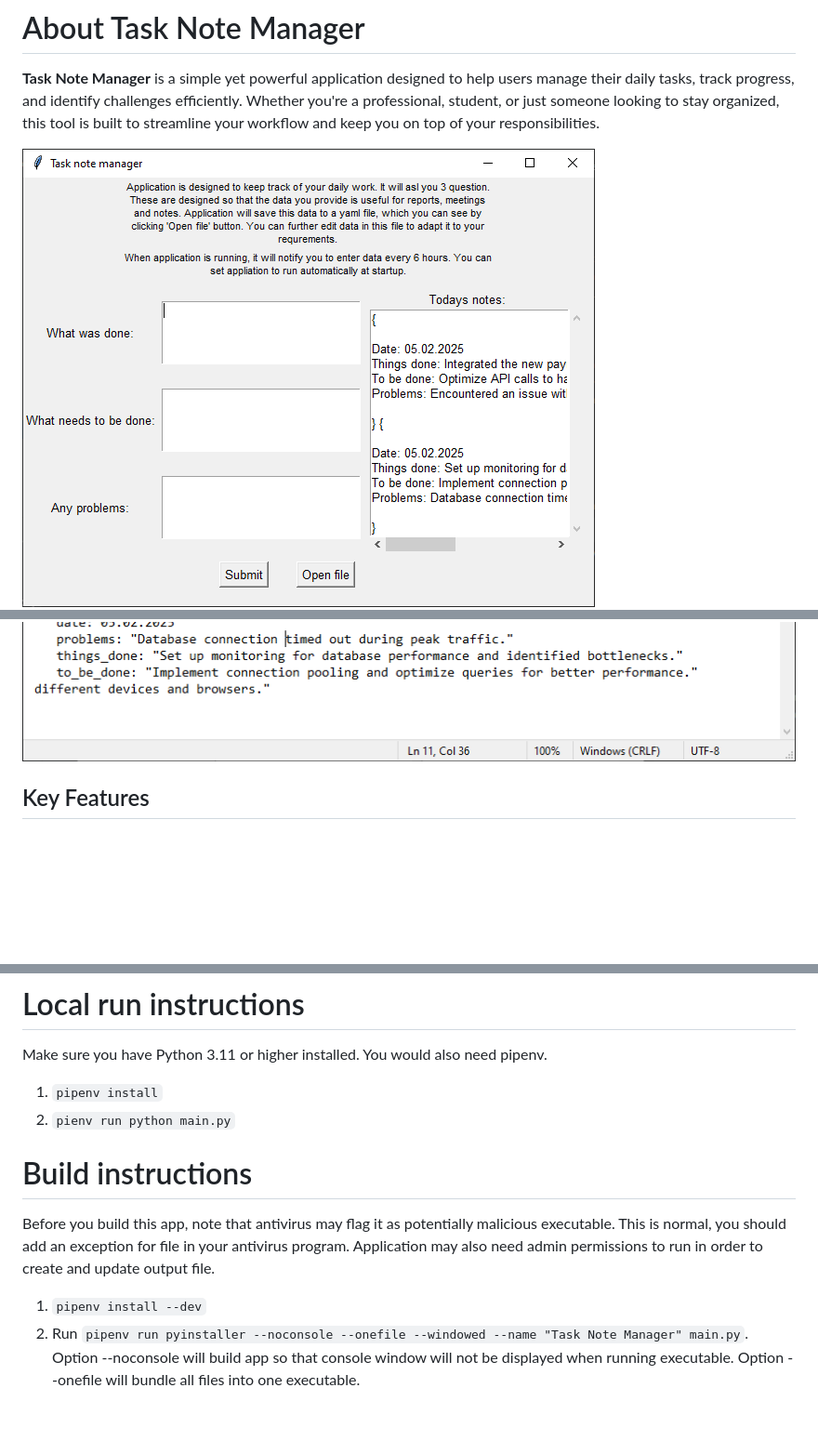
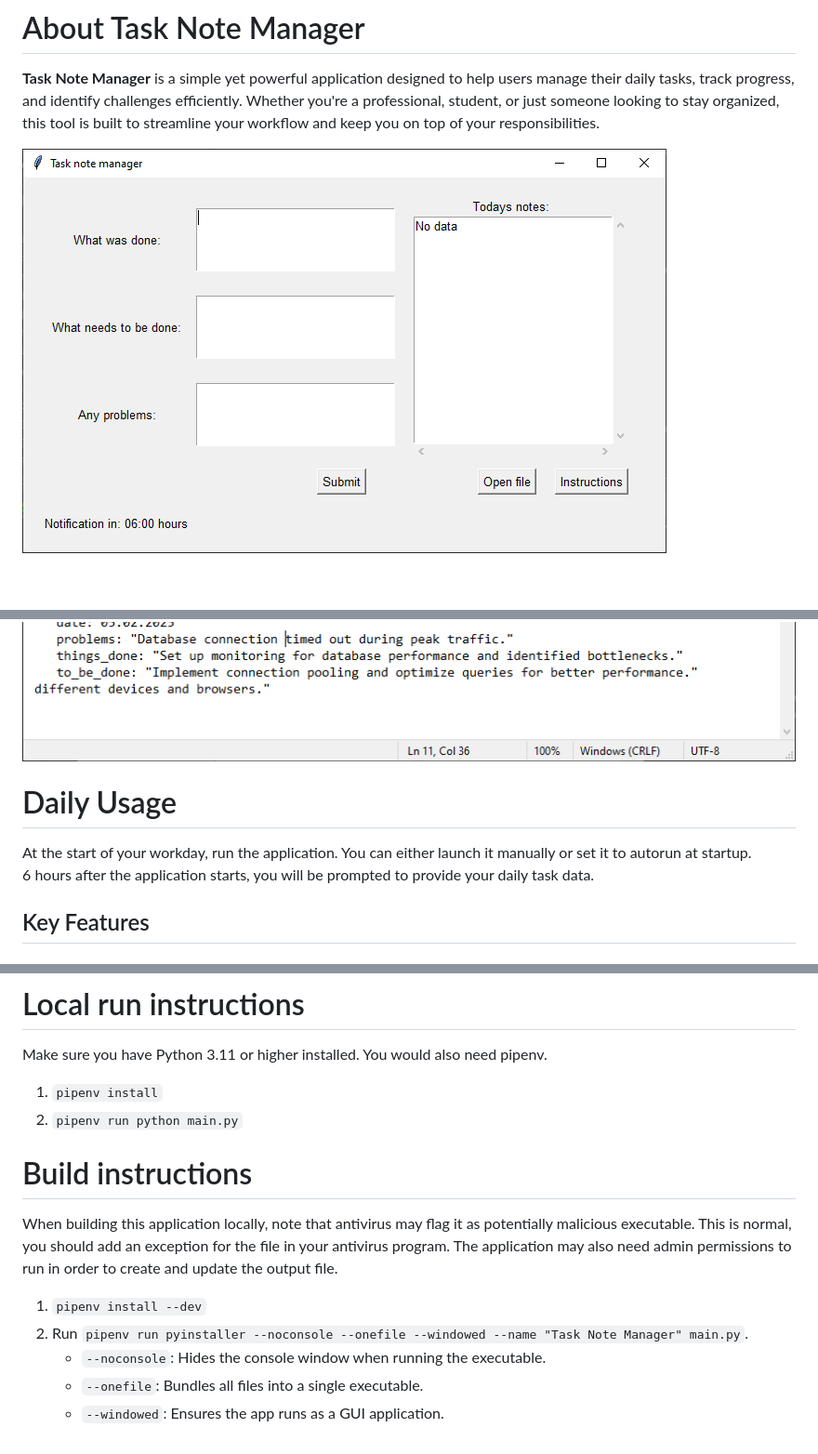
Before and after one commit to matej2/task-note-manager, a Markdown page: README.md, 3 parts joined by grey strips. Shown at 93% size. Drawn GitHub-style; pictures changed too: resources/ui.png; blank space fills up the shorter version.

```diff
--- a/README.md
+++ b/README.md
@@ -4,6 +4,10 @@
 
 ![ui screenshot](resources/ui.png "UI Screenshot")
 ![file screenshot](resources/file.png "File Screenshot")
+
+# Daily Usage
+At the start of your workday, run the application. You can either launch it manually or set it to autorun at startup.
+6 hours after the application starts, you will be prompted to provide your daily task data.
 
 ## Key Features
 
@@ -32,11 +36,14 @@ Whether you're managing personal goals or team projects, Task Note Manager is he
 Make sure you have Python 3.11 or higher installed. You would also need pipenv.
 
 1. `pipenv install`
-2. `pienv run python main.py`
+2. `pipenv run python main.py`
 
 # Build instructions
 
-Before you build this app, note that antivirus may flag it as potentially malicious executable. This is normal, you should add an exception for file in your antivirus program. Application may also need admin permissions to run in order to create and update output file.
+When building this application locally, note that antivirus may flag it as potentially malicious executable. This is normal, you should add an exception for the file in your antivirus program. The application may also need admin permissions to run in order to create and update the output file.
 
 1. `pipenv install --dev`
-2. Run `pipenv run pyinstaller --noconsole --onefile --windowed --name "Task Note Manager" main.py`. Option --noconsole will build app so that console window will not be displayed when running executable. Option --onefile will bundle all files into one executable.
+2. Run `pipenv run pyinstaller --noconsole --onefile --windowed --name "Task Note Manager" main.py`.
+   - `--noconsole`: Hides the console window when running the executable.
+   - `--onefile`: Bundles all files into a single executable.
+   - `--windowed`: Ensures the app runs as a GUI application.
```
Also changed, not shown: 1 other file.
